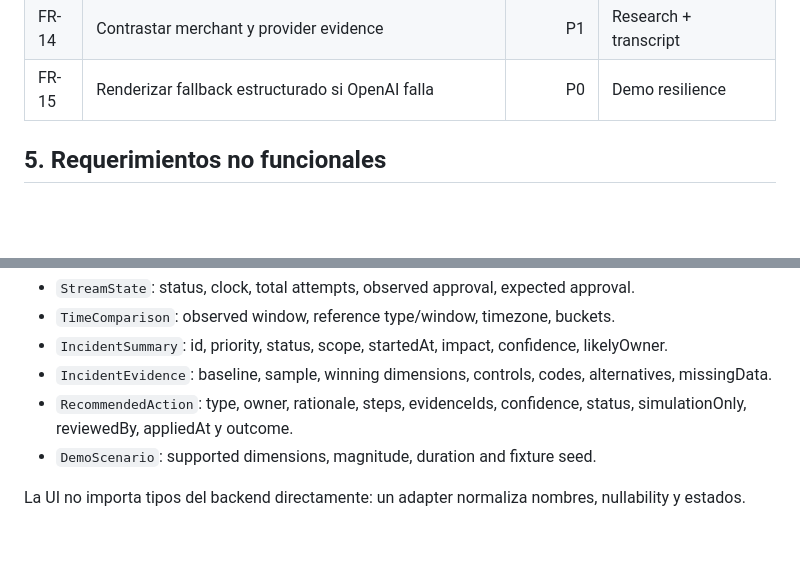
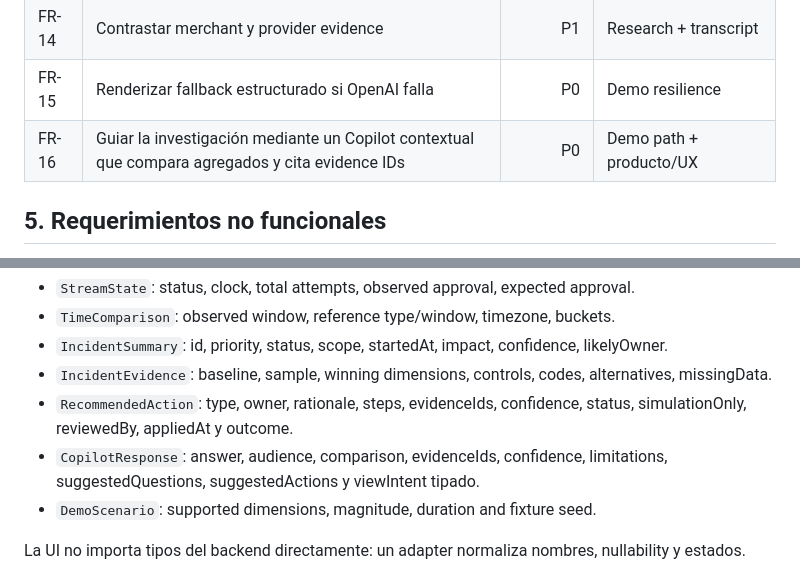
Before and after one commit to NachoSamo/Hackatoons-NextWaveHackathon, a Markdown page: harness/docs/09-user-stories-requirements.md, 2 parts joined by grey strips. GitHub-like rendering; blank space fills up the shorter version.

```diff
--- a/harness/docs/09-user-stories-requirements.md
+++ b/harness/docs/09-user-stories-requirements.md
@@ -237,6 +251,7 @@ problemas de integración.
 | FR-13 | Derivar explicación ejecutiva y operacional | P1 | Bonus |
 | FR-14 | Contrastar merchant y provider evidence | P1 | Research + transcript |
 | FR-15 | Renderizar fallback estructurado si OpenAI falla | P0 | Demo resilience |
+| FR-16 | Guiar la investigación mediante un Copilot contextual que compara agregados y cita evidence IDs | P0 | Demo path + producto/UX |
 
 ## 5. Requerimientos no funcionales
 
@@ -300,6 +316,8 @@ Hasta recibir el modelo definitivo del backend, el frontend consume un adapter c
 - `IncidentEvidence`: baseline, sample, winning dimensions, controls, codes, alternatives, missingData.
 - `RecommendedAction`: type, owner, rationale, steps, evidenceIds, confidence, status,
   simulationOnly, reviewedBy, appliedAt y outcome.
+- `CopilotResponse`: answer, audience, comparison, evidenceIds, confidence, limitations,
+  suggestedQuestions, suggestedActions y viewIntent tipado.
 - `DemoScenario`: supported dimensions, magnitude, duration and fixture seed.
 
 La UI no importa tipos del backend directamente: un adapter normaliza nombres, nullability y estados.
```
Also changed, not shown: other parts of harness/docs/09-user-stories-requirements.md (+25 -10 lines), harness/docs/decision-log.md (+1 -0 lines), harness/pitch/demo-path.md (+7 -4 lines).
